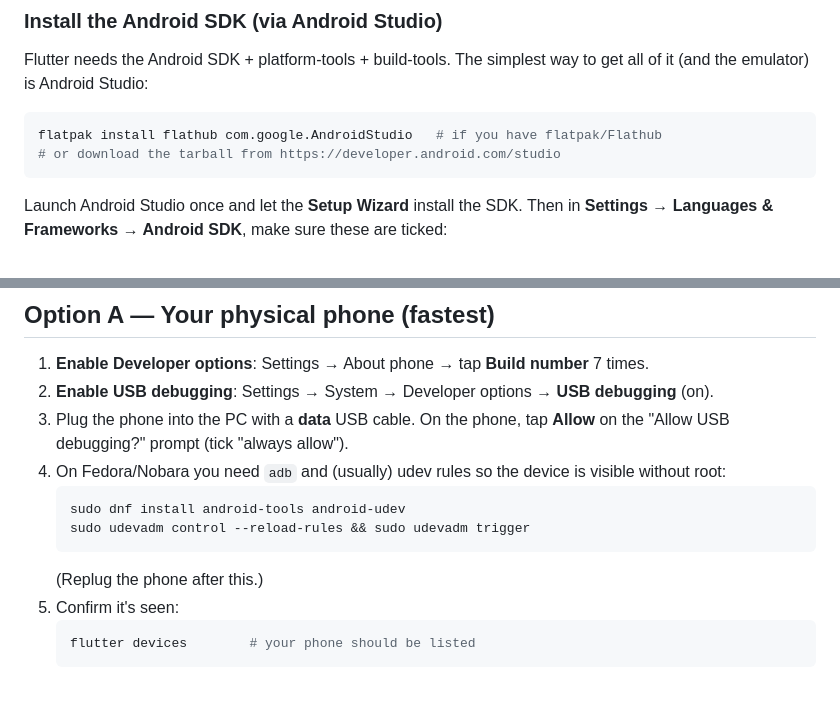
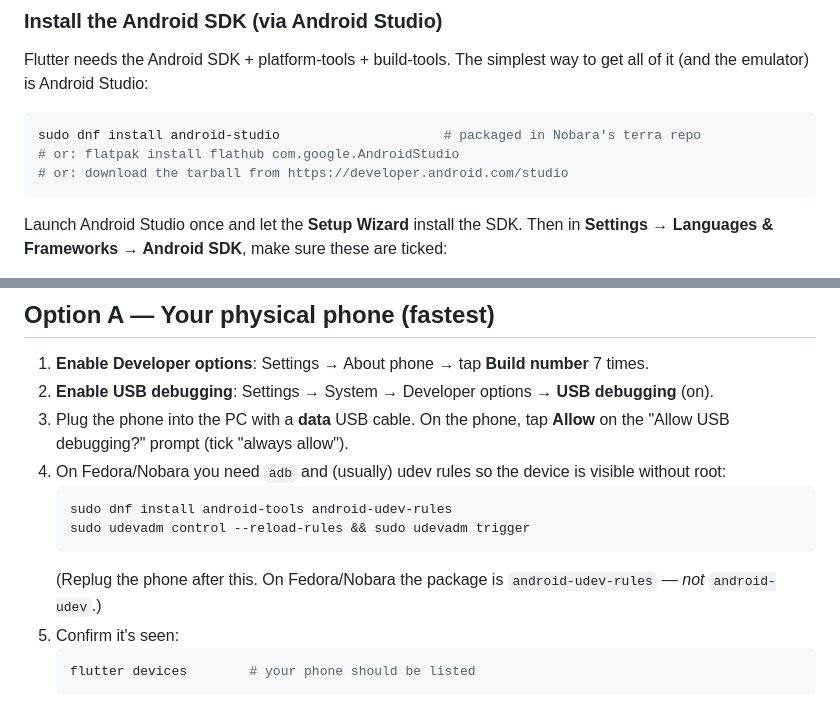
Before and after one commit to viktorChekhovoi/foss-lift, a Markdown page: RUNNING.md, 2 parts joined by grey strips. GitHub-like rendering.

Commit message:
Fix Fedora package names in RUNNING.md (android-udev-rules, dnf android-studio)

````diff
--- a/RUNNING.md
+++ b/RUNNING.md
@@ -24,8 +24,9 @@ Flutter needs the Android SDK + platform-tools + build-tools. The simplest way
 to get all of it (and the emulator) is Android Studio:
 
 ```zsh
-flatpak install flathub com.google.AndroidStudio   # if you have flatpak/Flathub
-# or download the tarball from https://developer.android.com/studio
+sudo dnf install android-studio                     # packaged in Nobara's terra repo
+# or: flatpak install flathub com.google.AndroidStudio
+# or: download the tarball from https://developer.android.com/studio
 ```
 
 Launch Android Studio once and let the **Setup Wizard** install the SDK. Then in
@@ -69,10 +70,11 @@ flutter pub get
 4. On Fedora/Nobara you need `adb` and (usually) udev rules so the device is
    visible without root:
    ```zsh
-   sudo dnf install android-tools android-udev
+   sudo dnf install android-tools android-udev-rules
    sudo udevadm control --reload-rules && sudo udevadm trigger
    ```
-   (Replug the phone after this.)
+   (Replug the phone after this. On Fedora/Nobara the package is
+   `android-udev-rules` — *not* `android-udev`.)
 5. Confirm it's seen:
    ```zsh
    flutter devices        # your phone should be listed
````
